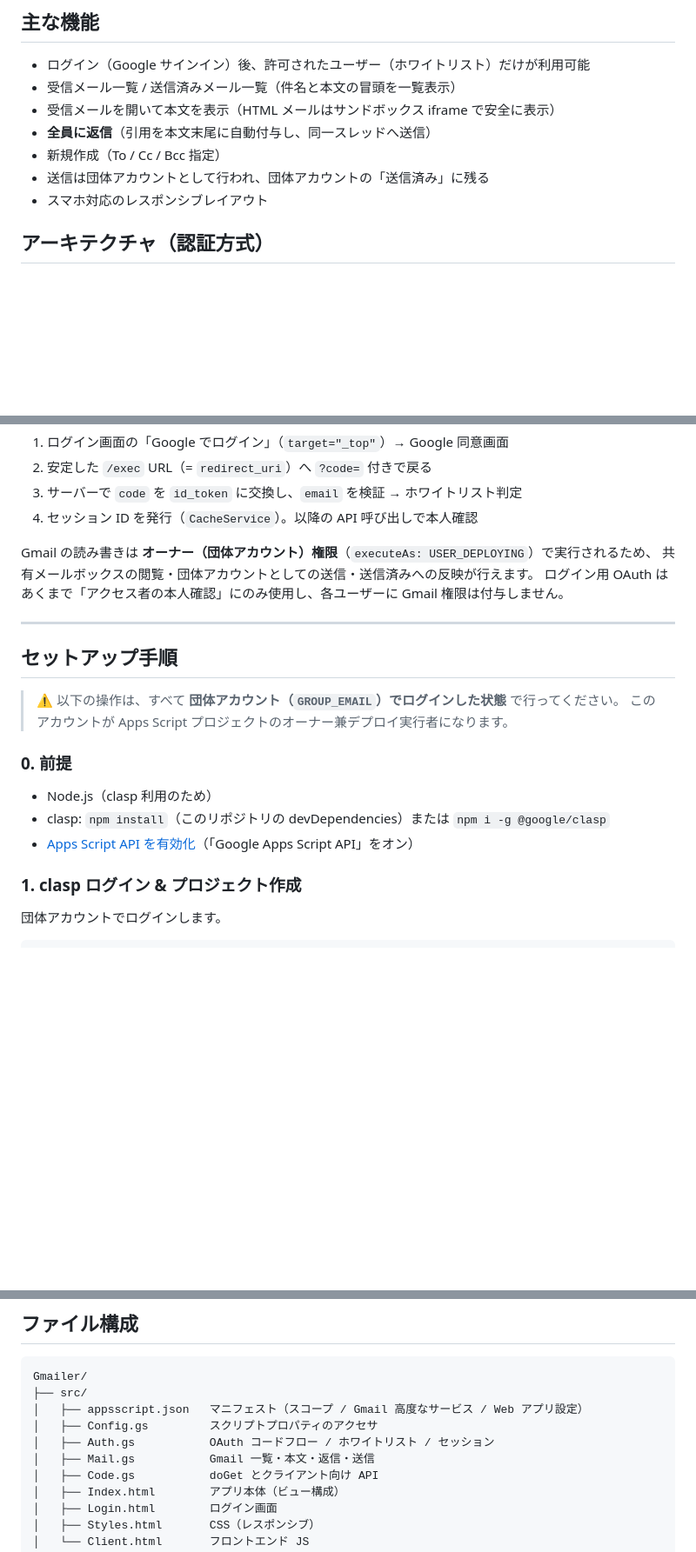
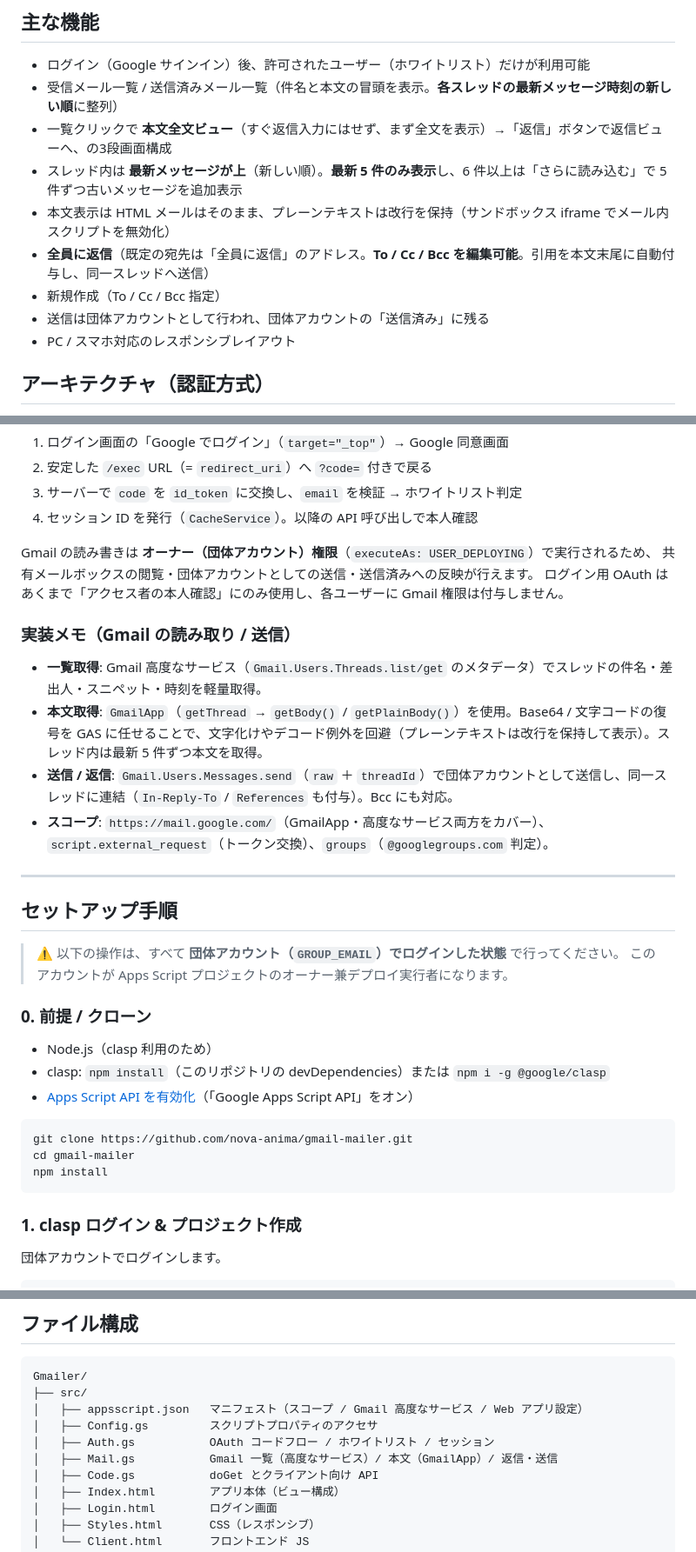
Before and after one commit to nova-anima/gmail-mailer, a Markdown page: README.md, 3 parts joined by grey strips. Shown at 87% size. Drawn GitHub-style; blank space fills up the shorter version.

Commit message:
docs: README を現行機能に合わせて更新
- 主な機能: 3段画面、一覧の最新時刻順、スレッド最新5件＋さらに読み込む、
  本文のHTML/プレーンテキスト表示、返信時の To/Cc/Bcc 編集を反映
- アーキテクチャに「実装メモ（読み取り=高度なサービス/本文=GmailApp/送信）」を追加
- セットアップ手順0に git clone を追記
- ファイル構成と運用上の注意を実装に合わせて更新

Co-Authored-By: Claude Opus 4.8 <noreply@anthropic.com>

````diff
--- a/README.md
+++ b/README.md
@@ -6,12 +6,14 @@ Google Apps Script の Web アプリとして動作し、PC／スマホのブラ
 ## 主な機能
 
 - ログイン（Google サインイン）後、許可されたユーザー（ホワイトリスト）だけが利用可能
-- 受信メール一覧 / 送信済みメール一覧（件名と本文の冒頭を一覧表示）
-- 受信メールを開いて本文を表示（HTML メールはサンドボックス iframe で安全に表示）
-- **全員に返信**（引用を本文末尾に自動付与し、同一スレッドへ送信）
+- 受信メール一覧 / 送信済みメール一覧（件名と本文の冒頭を表示。**各スレッドの最新メッセージ時刻の新しい順**に整列）
+- 一覧クリックで **本文全文ビュー**（すぐ返信入力にはせず、まず全文を表示）→「返信」ボタンで返信ビューへ、の3段画面構成
+- スレッド内は **最新メッセージが上**（新しい順）。**最新 5 件のみ表示**し、6 件以上は「さらに読み込む」で 5 件ずつ古いメッセージを追加表示
+- 本文表示は HTML メールはそのまま、プレーンテキストは改行を保持（サンドボックス iframe でメール内スクリプトを無効化）
+- **全員に返信**（既定の宛先は「全員に返信」のアドレス。**To / Cc / Bcc を編集可能**。引用を本文末尾に自動付与し、同一スレッドへ送信）
 - 新規作成（To / Cc / Bcc 指定）
 - 送信は団体アカウントとして行われ、団体アカウントの「送信済み」に残る
-- スマホ対応のレスポンシブレイアウト
+- PC / スマホ対応のレスポンシブレイアウト
 
 ## アーキテクチャ（認証方式）
 
@@ -28,6 +30,13 @@ Gmail の読み書きは **オーナー（団体アカウント）権限**（`ex
 共有メールボックスの閲覧・団体アカウントとしての送信・送信済みへの反映が行えます。
 ログイン用 OAuth はあくまで「アクセス者の本人確認」にのみ使用し、各ユーザーに Gmail 権限は付与しません。
 
+### 実装メモ（Gmail の読み取り / 送信）
+
+- **一覧取得**: Gmail 高度なサービス（`Gmail.Users.Threads.list/get` のメタデータ）でスレッドの件名・差出人・スニペット・時刻を軽量取得。
+- **本文取得**: `GmailApp`（`getThread` → `getBody()` / `getPlainBody()`）を使用。Base64 / 文字コードの復号を GAS に任せることで、文字化けやデコード例外を回避（プレーンテキストは改行を保持して表示）。スレッド内は最新 5 件ずつ本文を取得。
+- **送信 / 返信**: `Gmail.Users.Messages.send`（`raw` ＋ `threadId`）で団体アカウントとして送信し、同一スレッドに連結（`In-Reply-To` / `References` も付与）。Bcc にも対応。
+- **スコープ**: `https://mail.google.com/`（GmailApp・高度なサービス両方をカバー）、`script.external_request`（トークン交換）、`groups`（`@googlegroups.com` 判定）。
+
 ---
 
 ## セットアップ手順
@@ -35,11 +44,17 @@ Gmail の読み書きは **オーナー（団体アカウント）権限**（`ex
 > ⚠️ 以下の操作は、すべて **団体アカウント（`GROUP_EMAIL`）でログインした状態** で行ってください。
 > このアカウントが Apps Script プロジェクトのオーナー兼デプロイ実行者になります。
 
-### 0. 前提
+### 0. 前提 / クローン
 
 - Node.js（clasp 利用のため）
 - clasp: `npm install`（このリポジトリの devDependencies）または `npm i -g @google/clasp`
 - [Apps Script API を有効化](https://script.google.com/home/usersettings)（「Google Apps Script API」をオン）
+
+```bash
+git clone https://github.com/nova-anima/gmail-mailer.git
+cd gmail-mailer
+npm install
+```
 
 ### 1. clasp ログイン & プロジェクト作成
 
@@ -159,7 +175,7 @@ Gmailer/
 │   ├── appsscript.json   マニフェスト（スコープ / Gmail 高度なサービス / Web アプリ設定）
 │   ├── Config.gs         スクリプトプロパティのアクセサ
 │   ├── Auth.gs           OAuth コードフロー / ホワイトリスト / セッション
-│   ├── Mail.gs           Gmail 一覧・本文・返信・送信
+│   ├── Mail.gs           Gmail 一覧（高度なサービス）/ 本文（GmailApp）/ 返信・送信
 │   ├── Code.gs           doGet とクライアント向け API
 │   ├── Index.html        アプリ本体（ビュー構成）
 │   ├── Login.html        ログイン画面
````
Also changed, not shown: other parts of README.md (+1 -0 lines).
